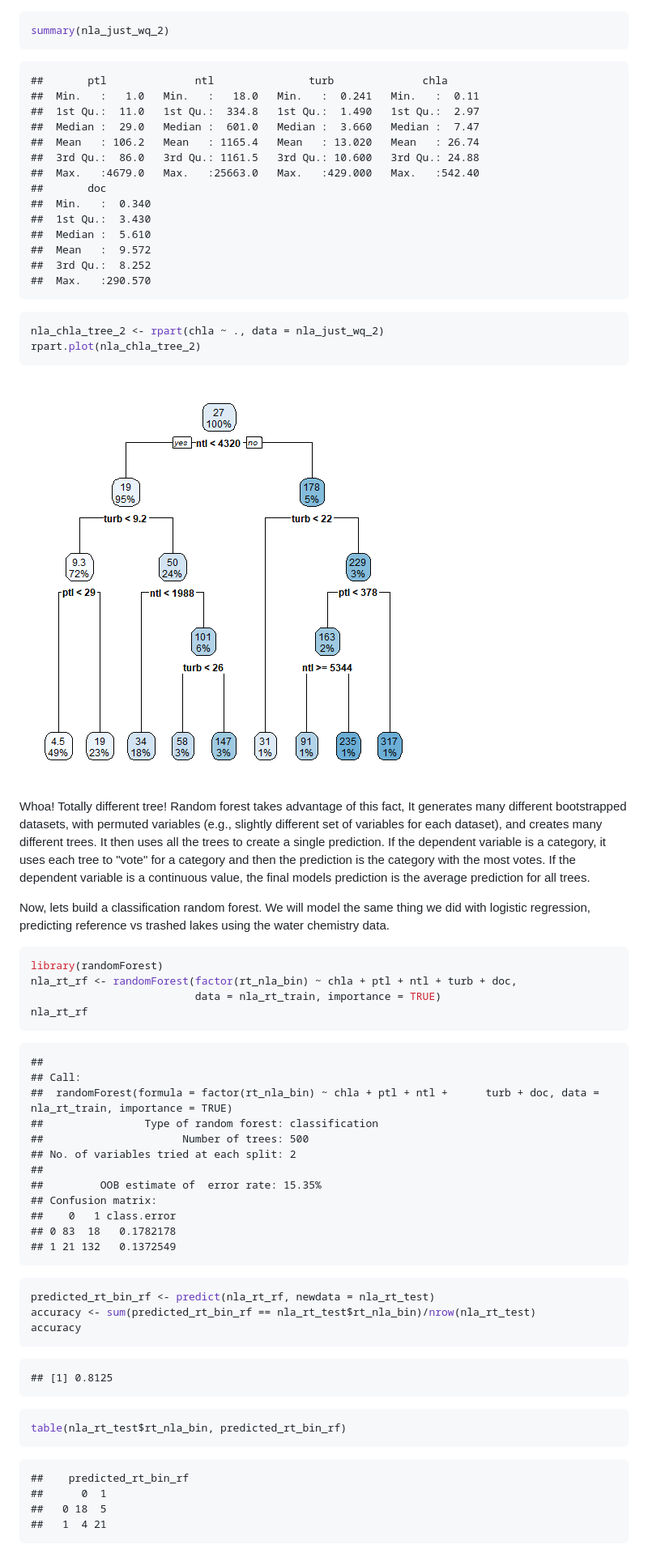
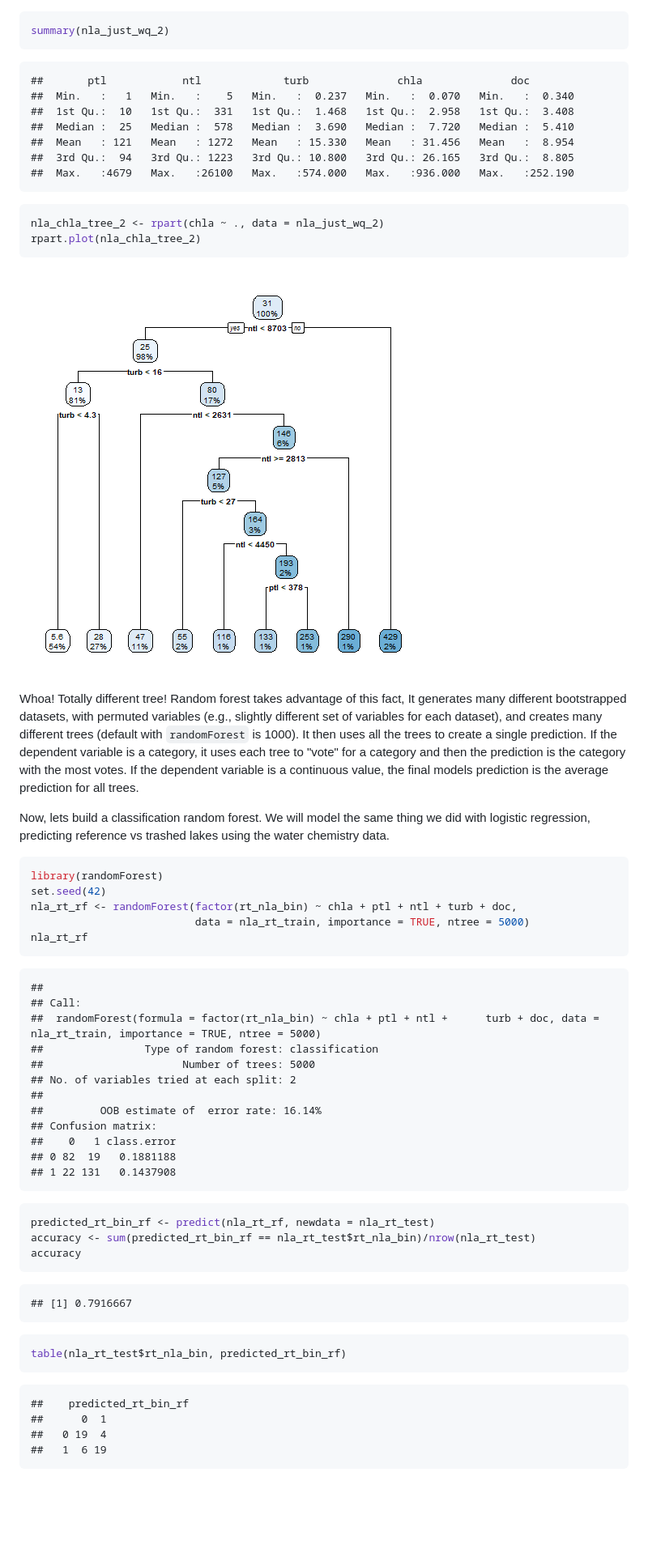
Before and after one commit to USEPA/acesd_intro_r, a Markdown page: lessons/07_rf_log_broom.md, the part around the change printed below. Shown: that part at 81% size. Rendered like a GitHub page; pictures changed too: lessons/figures/rf_2-1.png; blank space fills up the shorter version.

Commit message:
new render

````diff
--- a/lessons/07_rf_log_broom.md
+++ b/lessons/07_rf_log_broom.md
@@ -335,20 +338,13 @@ summary(nla_just_wq_2)
 ```
 
 ```
-##       ptl              ntl               turb              chla
-##  Min.   :   1.0   Min.   :   18.0   Min.   :  0.241   Min.   :  0.11
-##  1st Qu.:  11.0   1st Qu.:  334.8   1st Qu.:  1.490   1st Qu.:  2.97
-##  Median :  29.0   Median :  601.0   Median :  3.660   Median :  7.47
-##  Mean   : 106.2   Mean   : 1165.4   Mean   : 13.020   Mean   : 26.74
-##  3rd Qu.:  86.0   3rd Qu.: 1161.5   3rd Qu.: 10.600   3rd Qu.: 24.88
-##  Max.   :4679.0   Max.   :25663.0   Max.   :429.000   Max.   :542.40
-##       doc
-##  Min.   :  0.340
-##  1st Qu.:  3.430
-##  Median :  5.610
-##  Mean   :  9.572
-##  3rd Qu.:  8.252
-##  Max.   :290.570
+##       ptl            ntl             turb              chla              doc
+##  Min.   :   1   Min.   :    5   Min.   :  0.237   Min.   :  0.070   Min.   :  0.340
+##  1st Qu.:  10   1st Qu.:  331   1st Qu.:  1.468   1st Qu.:  2.958   1st Qu.:  3.408
+##  Median :  25   Median :  578   Median :  3.690   Median :  7.720   Median :  5.410
+##  Mean   : 121   Mean   : 1272   Mean   : 15.330   Mean   : 31.456   Mean   :  8.954
+##  3rd Qu.:  94   3rd Qu.: 1223   3rd Qu.: 10.800   3rd Qu.: 26.165   3rd Qu.:  8.805
+##  Max.   :4679   Max.   :26100   Max.   :574.000   Max.   :936.000   Max.   :252.190
 ```
 
 ```r
@@ -358,31 +354,32 @@ rpart.plot(nla_chla_tree_2)
 
 ![plot of chunk rf_2](figures/rf_2-1.png)
 
-Whoa!  Totally different tree!  Random forest takes advantage of this fact,  It generates many different bootstrapped datasets, with permuted variables (e.g., slightly different set of variables for each dataset), and creates many different trees.  It then uses all the trees to create a single prediction.  If the dependent variable is a category, it uses each tree to "vote" for a category and then the prediction is the category with the most votes.  If the dependent variable is a continuous value, the final models prediction is the average prediction for all trees.
+Whoa!  Totally different tree!  Random forest takes advantage of this fact,  It generates many different bootstrapped datasets, with permuted variables (e.g., slightly different set of variables for each dataset), and creates many different trees (default with `randomForest` is 1000).  It then uses all the trees to create a single prediction.  If the dependent variable is a category, it uses each tree to "vote" for a category and then the prediction is the category with the most votes.  If the dependent variable is a continuous value, the final models prediction is the average prediction for all trees.
 
 Now, lets build a classification random forest.  We will model the same thing we did with logistic regression, predicting reference vs trashed lakes using the water chemistry data.
 
 
 ```r
 library(randomForest)
+set.seed(42)
 nla_rt_rf <- randomForest(factor(rt_nla_bin) ~ chla + ptl + ntl + turb + doc,
-                          data = nla_rt_train, importance = TRUE)
+                          data = nla_rt_train, importance = TRUE, ntree = 5000)
 nla_rt_rf
 ```
 
 ```
 ##
 ## Call:
-##  randomForest(formula = factor(rt_nla_bin) ~ chla + ptl + ntl +      turb + doc, data = nla_rt_train, importance = TRUE)
+##  randomForest(formula = factor(rt_nla_bin) ~ chla + ptl + ntl +      turb + doc, data = nla_rt_train, importance = TRUE, ntree = 5000)
 ##                Type of random forest: classification
-##                      Number of trees: 500
+##                      Number of trees: 5000
 ## No. of variables tried at each split: 2
 ##
-##         OOB estimate of  error rate: 15.35%
+##         OOB estimate of  error rate: 16.14%
 ## Confusion matrix:
 ##    0   1 class.error
-## 0 83  18   0.1782178
-## 1 21 132   0.1372549
+## 0 82  19   0.1881188
+## 1 22 131   0.1437908
 ```
 
 ```r
@@ -392,7 +389,7 @@ accuracy
 ```
 
 ```
-## [1] 0.8125
+## [1] 0.7916667
 ```
 
 ```r
@@ -402,6 +399,6 @@ table(nla_rt_test$rt_nla_bin, predicted_rt_bin_rf)
 ```
 ##    predicted_rt_bin_rf
 ##      0  1
-##   0 18  5
-##   1  4 21
+##   0 19  4
+##   1  6 19
 ```
````
Also changed, not shown: other parts of lessons/07_rf_log_broom.md (+26 -9 lines), lessons/figures/rf_4-1.png, lessons/figures/var_imp_plot-1.png (added), 1 other file.
